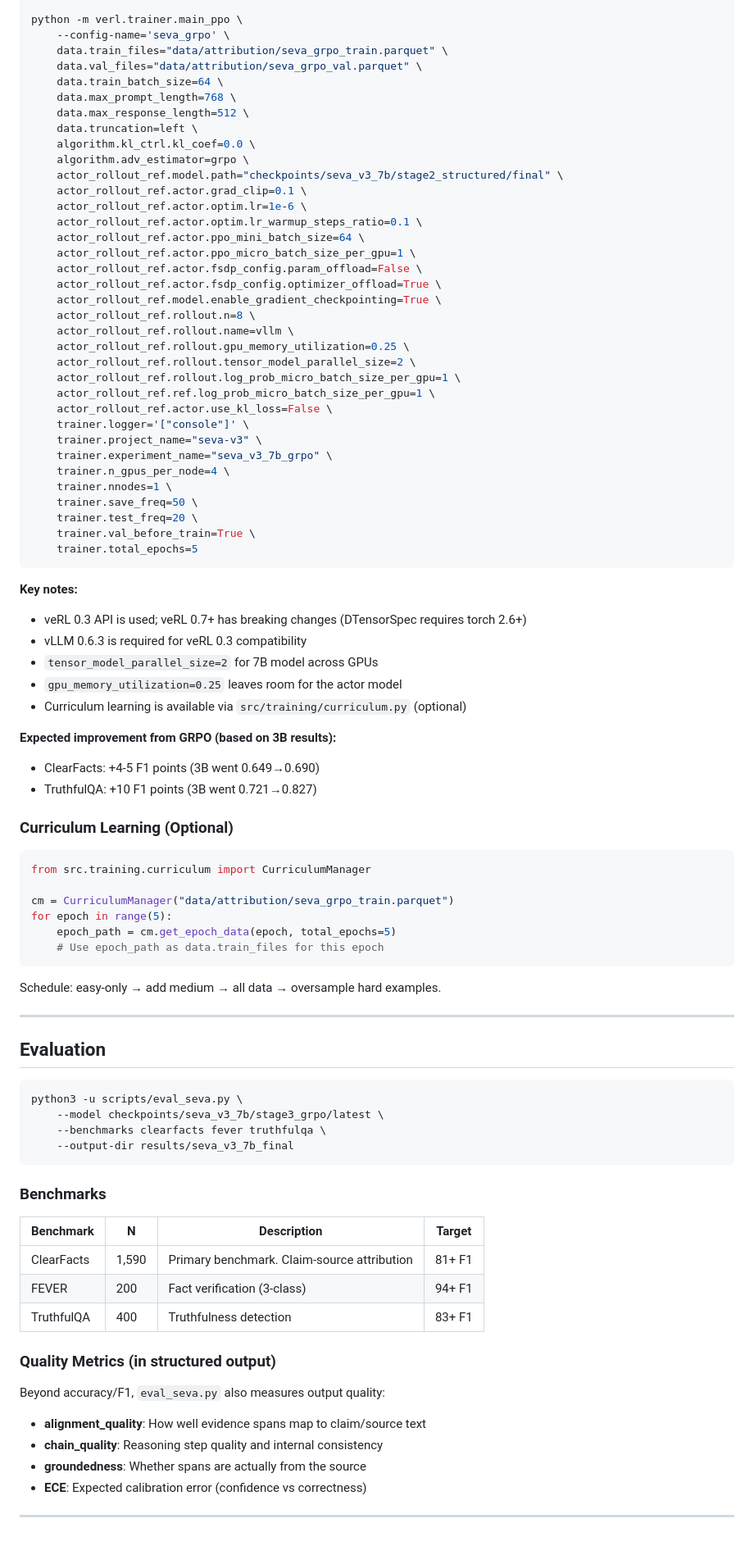
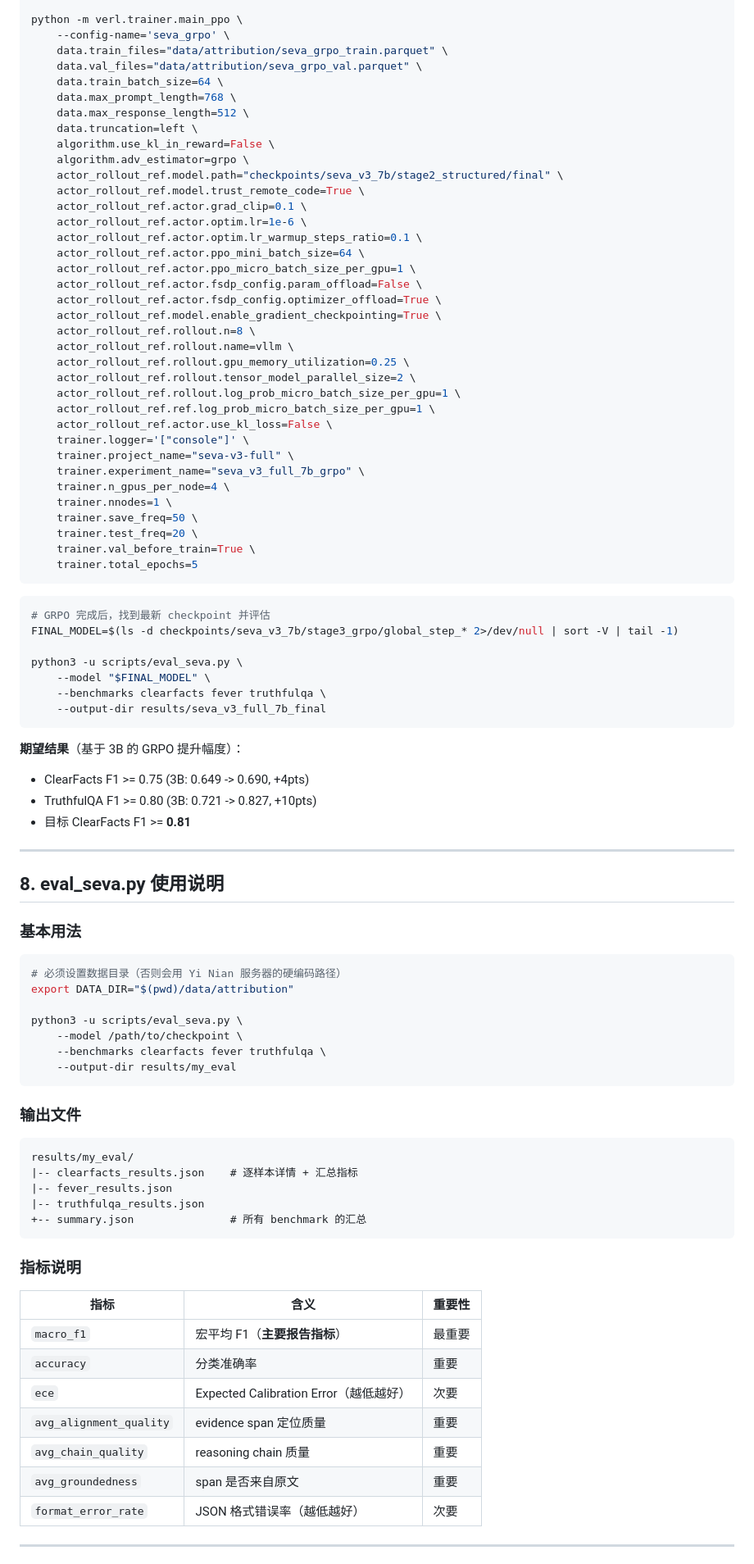
Before and after one commit to Justin0504/Verifiable_agent, a Markdown page: EXPERIMENTS.md, the part around one of its changes. Shown at 82% size. GitHub-like rendering.

````diff
--- a/EXPERIMENTS.md
+++ b/EXPERIMENTS.md
@@ -259,9 +373,10 @@ python -m verl.trainer.main_ppo \
     data.max_prompt_length=768 \
     data.max_response_length=512 \
     data.truncation=left \
-    algorithm.kl_ctrl.kl_coef=0.0 \
+    algorithm.use_kl_in_reward=False \
     algorithm.adv_estimator=grpo \
     actor_rollout_ref.model.path="checkpoints/seva_v3_7b/stage2_structured/final" \
+    actor_rollout_ref.model.trust_remote_code=True \
     actor_rollout_ref.actor.grad_clip=0.1 \
     actor_rollout_ref.actor.optim.lr=1e-6 \
     actor_rollout_ref.actor.optim.lr_warmup_steps_ratio=0.1 \
@@ -278,8 +393,8 @@ python -m verl.trainer.main_ppo \
     actor_rollout_ref.ref.log_prob_micro_batch_size_per_gpu=1 \
     actor_rollout_ref.actor.use_kl_loss=False \
     trainer.logger='["console"]' \
-    trainer.project_name="seva-v3" \
-    trainer.experiment_name="seva_v3_7b_grpo" \
+    trainer.project_name="seva-v3-full" \
+    trainer.experiment_name="seva_v3_full_7b_grpo" \
     trainer.n_gpus_per_node=4 \
     trainer.nnodes=1 \
     trainer.save_freq=50 \
@@ -288,56 +403,58 @@ python -m verl.trainer.main_ppo \
     trainer.total_epochs=5
 ```
 
-**Key notes:**
-- veRL 0.3 API is used; veRL 0.7+ has breaking changes (DTensorSpec requires torch 2.6+)
-- vLLM 0.6.3 is required for veRL 0.3 compatibility
-- `tensor_model_parallel_size=2` for 7B model across GPUs
-- `gpu_memory_utilization=0.25` leaves room for the actor model
-- Curriculum learning is available via `src/training/curriculum.py` (optional)
+```bash
+# GRPO 完成后，找到最新 checkpoint 并评估
+FINAL_MODEL=$(ls -d checkpoints/seva_v3_7b/stage3_grpo/global_step_* 2>/dev/null | sort -V | tail -1)
 
-**Expected improvement from GRPO (based on 3B results):**
-- ClearFacts: +4-5 F1 points (3B went 0.649→0.690)
-- TruthfulQA: +10 F1 points (3B went 0.721→0.827)
-
-### Curriculum Learning (Optional)
-
-```python
-from src.training.curriculum import CurriculumManager
-
-cm = CurriculumManager("data/attribution/seva_grpo_train.parquet")
-for epoch in range(5):
-    epoch_path = cm.get_epoch_data(epoch, total_epochs=5)
-    # Use epoch_path as data.train_files for this epoch
+python3 -u scripts/eval_seva.py \
+    --model "$FINAL_MODEL" \
+    --benchmarks clearfacts fever truthfulqa \
+    --output-dir results/seva_v3_full_7b_final
 ```
 
-Schedule: easy-only → add medium → all data → oversample hard examples.
+**期望结果**（基于 3B 的 GRPO 提升幅度）：
+- ClearFacts F1 >= 0.75 (3B: 0.649 -> 0.690, +4pts)
+- TruthfulQA F1 >= 0.80 (3B: 0.721 -> 0.827, +10pts)
+- 目标 ClearFacts F1 >= **0.81**
 
 ---
 
-## Evaluation
+## 8. eval_seva.py 使用说明
+
+### 基本用法
 
 ```bash
+# 必须设置数据目录（否则会用 Yi Nian 服务器的硬编码路径）
+export DATA_DIR="$(pwd)/data/attribution"
+
 python3 -u scripts/eval_seva.py \
-    --model checkpoints/seva_v3_7b/stage3_grpo/latest \
+    --model /path/to/checkpoint \
     --benchmarks clearfacts fever truthfulqa \
-    --output-dir results/seva_v3_7b_final
+    --output-dir results/my_eval
 ```
 
-### Benchmarks
+### 输出文件
 
-| Benchmark | N | Description | Target |
-|-----------|---|-------------|--------|
-| ClearFacts | 1,590 | Primary benchmark. Claim-source attribution | 81+ F1 |
-| FEVER | 200 | Fact verification (3-class) | 94+ F1 |
-| TruthfulQA | 400 | Truthfulness detection | 83+ F1 |
+```
+results/my_eval/
+|-- clearfacts_results.json    # 逐样本详情 + 汇总指标
+|-- fever_results.json
+|-- truthfulqa_results.json
++-- summary.json               # 所有 benchmark 的汇总
+```
 
-### Quality Metrics (in structured output)
+### 指标说明
 
-Beyond accuracy/F1, `eval_seva.py` also measures output quality:
-- **alignment_quality**: How well evidence spans map to claim/source text
-- **chain_quality**: Reasoning step quality and internal consistency
-- **groundedness**: Whether spans are actually from the source
-- **ECE**: Expected calibration error (confidence vs correctness)
+| 指标 | 含义 | 重要性 |
+|------|------|--------|
+| `macro_f1` | 宏平均 F1（**主要报告指标**） | 最重要 |
+| `accuracy` | 分类准确率 | 重要 |
+| `ece` | Expected Calibration Error（越低越好） | 次要 |
+| `avg_alignment_quality` | evidence span 定位质量 | 重要 |
+| `avg_chain_quality` | reasoning chain 质量 | 重要 |
+| `avg_groundedness` | span 是否来自原文 | 重要 |
+| `format_error_rate` | JSON 格式错误率（越低越好） | 次要 |
 
 ---
 
````
Also changed, not shown: other parts of EXPERIMENTS.md (+316 -198 lines).
